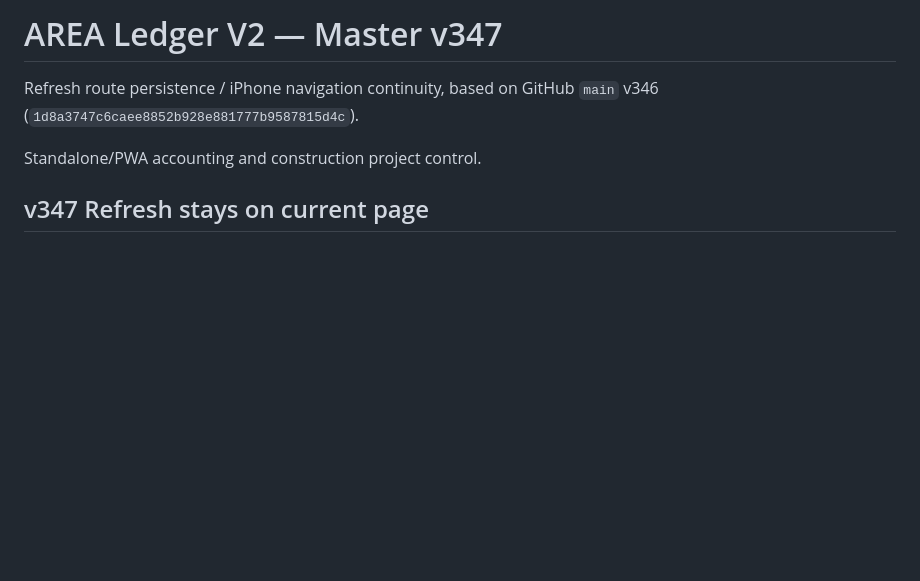
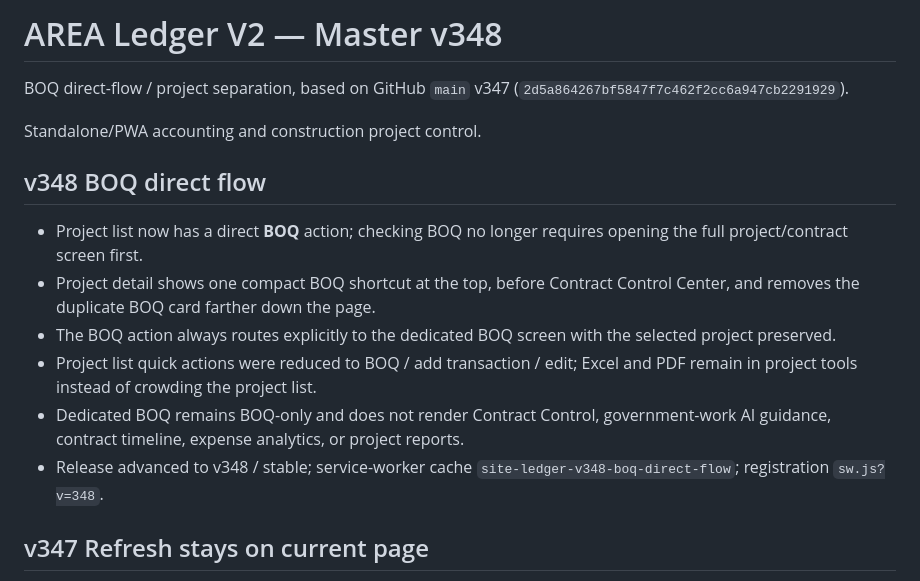
Before and after one commit to jmmeta6767/area-ledger, a Markdown page: README.md, the part around the change. Rendered like a GitHub page; blank space fills up the shorter version.

Commit message:
v348 BOQ direct flow: README.md

```diff
--- a/README.md
+++ b/README.md
@@ -1,9 +1,18 @@
-# AREA Ledger V2 — Master v347
+# AREA Ledger V2 — Master v348
 
-Refresh route persistence / iPhone navigation continuity, based on GitHub `main` v346
-(`1d8a3747c6caee8852b928e881777b9587815d4c`).
+BOQ direct-flow / project separation, based on GitHub `main` v347
+(`2d5a864267bf5847f7c462f2cc6a947cb2291929`).
 
 Standalone/PWA accounting and construction project control.
+
+## v348 BOQ direct flow
+
+- Project list now has a direct **BOQ** action; checking BOQ no longer requires opening the full project/contract screen first.
+- Project detail shows one compact BOQ shortcut at the top, before Contract Control Center, and removes the duplicate BOQ card farther down the page.
+- The BOQ action always routes explicitly to the dedicated BOQ screen with the selected project preserved.
+- Project list quick actions were reduced to BOQ / add transaction / edit; Excel and PDF remain in project tools instead of crowding the project list.
+- Dedicated BOQ remains BOQ-only and does not render Contract Control, government-work AI guidance, contract timeline, expense analytics, or project reports.
+- Release advanced to v348 / stable; service-worker cache `site-ledger-v348-boq-direct-flow`; registration `sw.js?v=348`.
 
 ## v347 Refresh stays on current page
 
```
